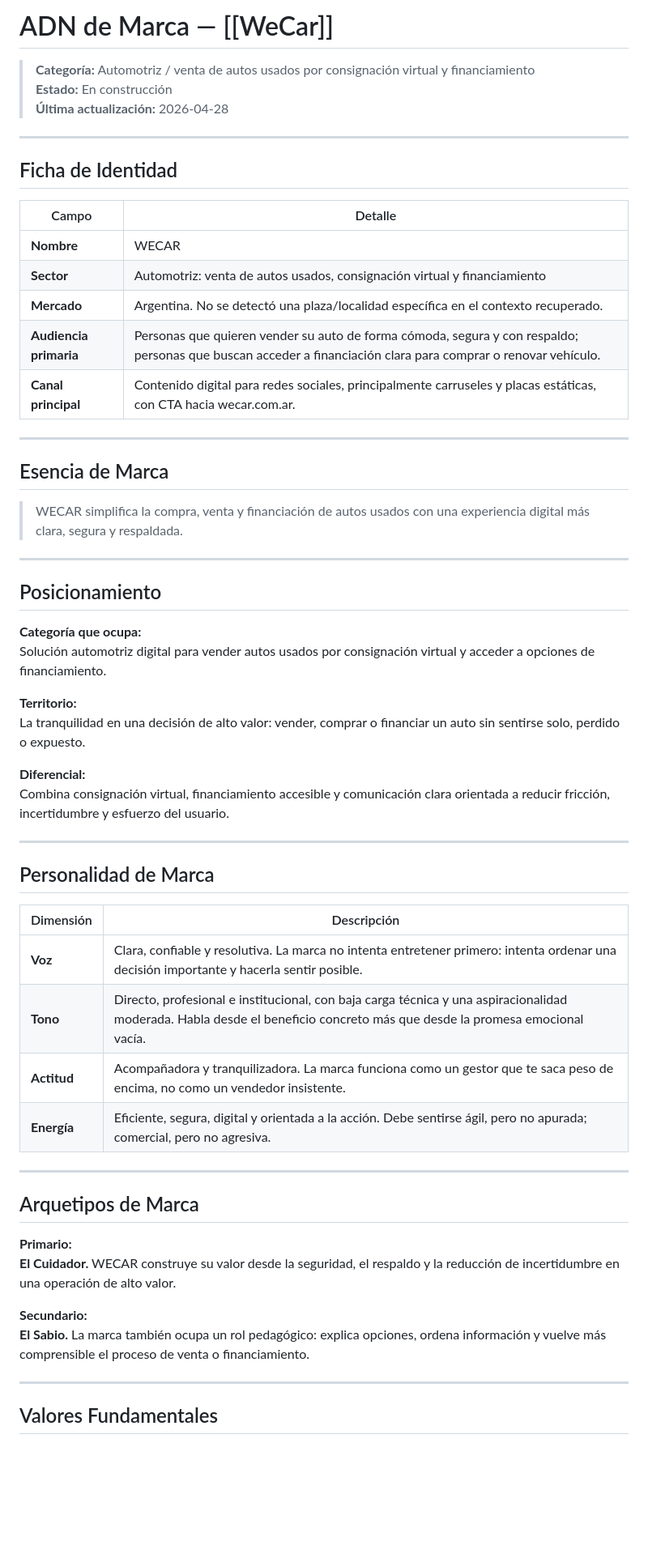
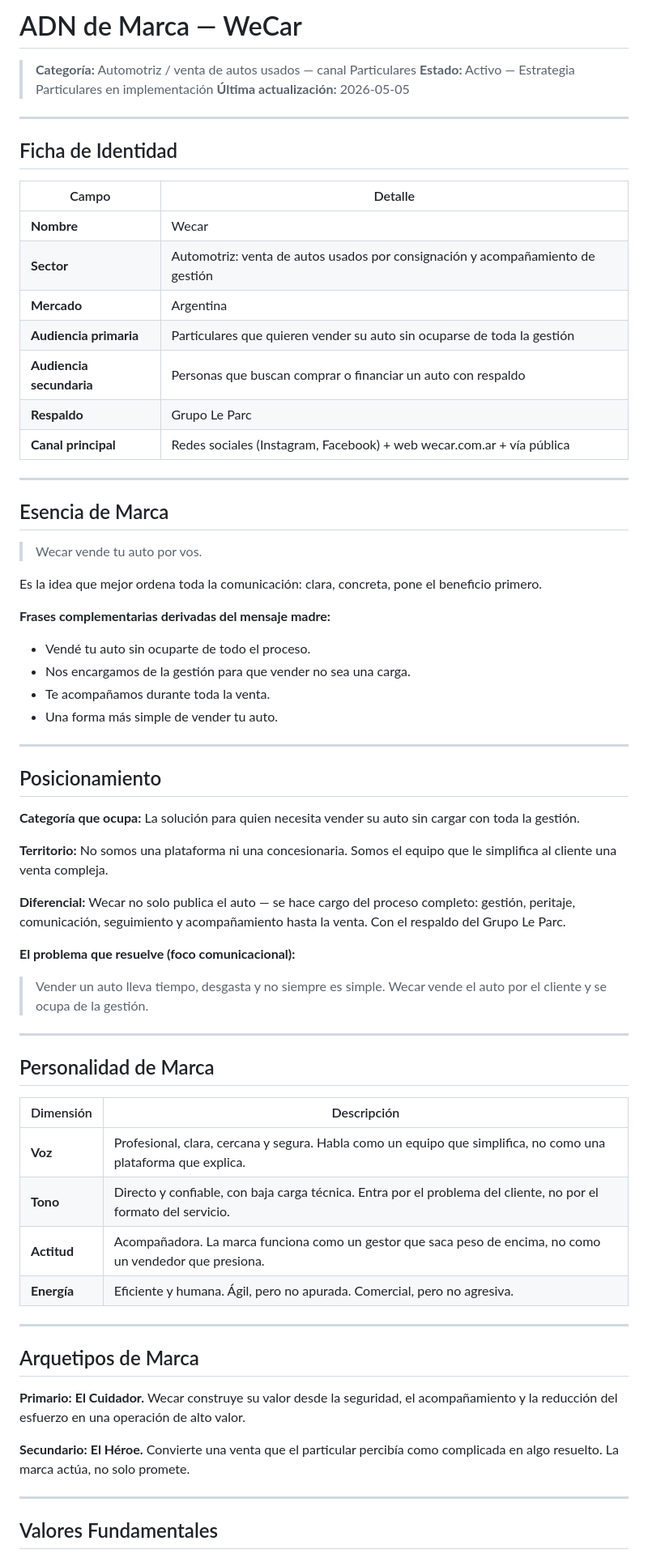
Before and after one commit to Mcwire10/custer_ia_studio, a Markdown page: cerebro/02_ADN_Marcas/WeCar.md, the part around one of its changes. Shown at 81% size. GitHub-like rendering; blank space fills up the shorter version.

```diff
--- a/cerebro/02_ADN_Marcas/WeCar.md
+++ b/cerebro/02_ADN_Marcas/WeCar.md
@@ -1,8 +1,8 @@
-# ADN de Marca — [[WeCar]]
+# ADN de Marca — WeCar
 
-> **Categoría:** Automotriz / venta de autos usados por consignación virtual y financiamiento
-> **Estado:** En construcción
-> **Última actualización:** 2026-04-28
+> **Categoría:** Automotriz / venta de autos usados — canal Particulares
+> **Estado:** Activo — Estrategia Particulares en implementación
+> **Última actualización:** 2026-05-05
 
 ---
 
@@ -10,30 +10,44 @@
 
 | Campo | Detalle |
 |---|---|
-| **Nombre** | WECAR |
-| **Sector** | Automotriz: venta de autos usados, consignación virtual y financiamiento |
-| **Mercado** | Argentina. No se detectó una plaza/localidad específica en el contexto recuperado. |
-| **Audiencia primaria** | Personas que quieren vender su auto de forma cómoda, segura y con respaldo; personas que buscan acceder a financiación clara para comprar o renovar vehículo. |
-| **Canal principal** | Contenido digital para redes sociales, principalmente carruseles y placas estáticas, con CTA hacia wecar.com.ar. |
+| **Nombre** | Wecar |
+| **Sector** | Automotriz: venta de autos usados por consignación y acompañamiento de gestión |
+| **Mercado** | Argentina |
+| **Audiencia primaria** | Particulares que quieren vender su auto sin ocuparse de toda la gestión |
+| **Audiencia secundaria** | Personas que buscan comprar o financiar un auto con respaldo |
+| **Respaldo** | Grupo Le Parc |
+| **Canal principal** | Redes sociales (Instagram, Facebook) + web wecar.com.ar + vía pública |
 
 ---
 
 ## Esencia de Marca
 
-> WECAR simplifica la compra, venta y financiación de autos usados con una experiencia digital más clara, segura y respaldada.
+> Wecar vende tu auto por vos.
+
+Es la idea que mejor ordena toda la comunicación: clara, concreta, pone el beneficio primero.
+
+**Frases complementarias derivadas del mensaje madre:**
+- Vendé tu auto sin ocuparte de todo el proceso.
+- Nos encargamos de la gestión para que vender no sea una carga.
+- Te acompañamos durante toda la venta.
+- Una forma más simple de vender tu auto.
 
 ---
 
 ## Posicionamiento
 
 **Categoría que ocupa:**
-Solución automotriz digital para vender autos usados por consignación virtual y acceder a opciones de financiamiento.
+La solución para quien necesita vender su auto sin cargar con toda la gestión.
 
 **Territorio:**
-La tranquilidad en una decisión de alto valor: vender, comprar o financiar un auto sin sentirse solo, perdido o expuesto.
+No somos una plataforma ni una concesionaria. Somos el equipo que le simplifica al cliente una venta compleja.
 
 **Diferencial:**
-Combina consignación virtual, financiamiento accesible y comunicación clara orientada a reducir fricción, incertidumbre y esfuerzo del usuario.
+Wecar no solo publica el auto — se hace cargo del proceso completo: gestión, peritaje, comunicación, seguimiento y acompañamiento hasta la venta. Con el respaldo del Grupo Le Parc.
+
+**El problema que resuelve (foco comunicacional):**
+> Vender un auto lleva tiempo, desgasta y no siempre es simple.
+> Wecar vende el auto por el cliente y se ocupa de la gestión.
 
 ---
 
@@ -41,20 +55,20 @@ Combina consignación virtual, financiamiento accesible y comunicación clara or
 
 | Dimensión | Descripción |
 |---|---|
-| **Voz** | Clara, confiable y resolutiva. La marca no intenta entretener primero: intenta ordenar una decisión importante y hacerla sentir posible. |
-| **Tono** | Directo, profesional e institucional, con baja carga técnica y una aspiracionalidad moderada. Habla desde el beneficio concreto más que desde la promesa emocional vacía. |
-| **Actitud** | Acompañadora y tranquilizadora. La marca funciona como un gestor que te saca peso de encima, no como un vendedor insistente. |
-| **Energía** | Eficiente, segura, digital y orientada a la acción. Debe sentirse ágil, pero no apurada; comercial, pero no agresiva. |
+| **Voz** | Profesional, clara, cercana y segura. Habla como un equipo que simplifica, no como una plataforma que explica. |
+| **Tono** | Directo y confiable, con baja carga técnica. Entra por el problema del cliente, no por el formato del servicio. |
+| **Actitud** | Acompañadora. La marca funciona como un gestor que saca peso de encima, no como un vendedor que presiona. |
+| **Energía** | Eficiente y humana. Ágil, pero no apurada. Comercial, pero no agresiva. |
 
 ---
 
 ## Arquetipos de Marca
 
 **Primario:**
-**El Cuidador.** WECAR construye su valor desde la seguridad, el respaldo y la reducción de incertidumbre en una operación de alto valor.
+**El Cuidador.** Wecar construye su valor desde la seguridad, el acompañamiento y la reducción del esfuerzo en una operación de alto valor.
 
 **Secundario:**
-**El Sabio.** La marca también ocupa un rol pedagógico: explica opciones, ordena información y vuelve más comprensible el proceso de venta o financiamiento.
+**El Héroe.** Convierte una venta que el particular percibía como complicada en algo resuelto. La marca actúa, no solo promete.
 
 ---
 
```
Also changed, not shown: other parts of cerebro/02_ADN_Marcas/WeCar.md (+115 -163 lines).
